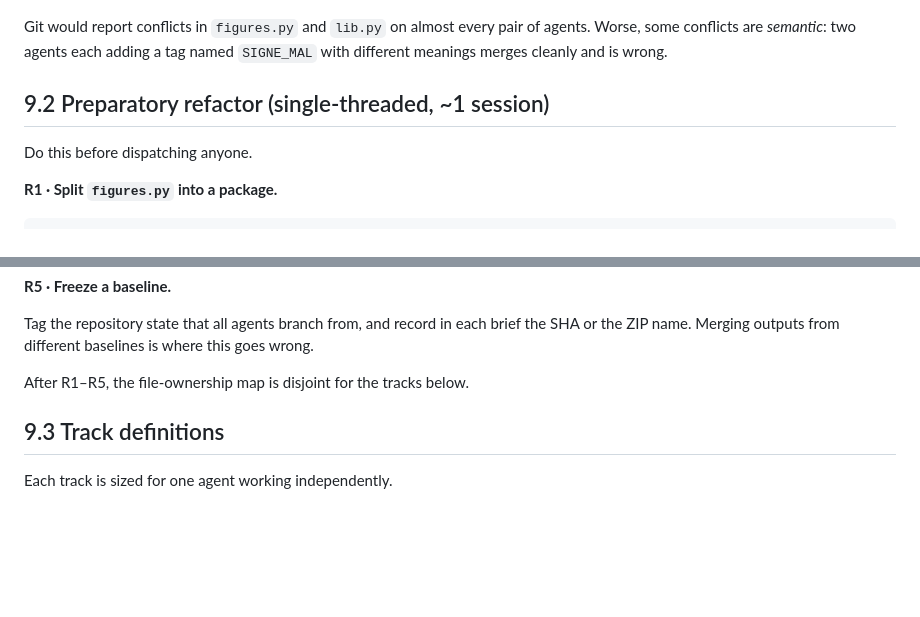
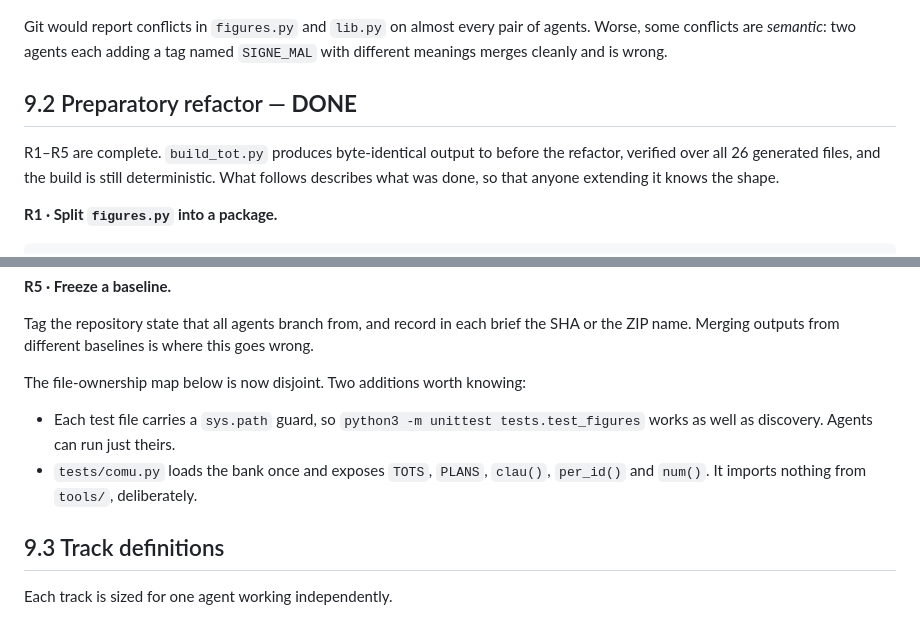
Before and after one commit to step-quiz/repas, a Markdown page: TECHNICAL-STATE.md, 2 parts joined by grey strips. Drawn GitHub-style; blank space fills up the shorter version.

```diff
--- a/TECHNICAL-STATE.md
+++ b/TECHNICAL-STATE.md
@@ -689,9 +689,12 @@ Git would report conflicts in `figures.py` and `lib.py` on almost every pair of
 agents. Worse, some conflicts are *semantic*: two agents each adding a tag named
 `SIGNE_MAL` with different meanings merges cleanly and is wrong.
 
-## 9.2 Preparatory refactor (single-threaded, ~1 session)
+## 9.2 Preparatory refactor — **DONE**
 
-Do this before dispatching anyone.
+R1–R5 are complete. `build_tot.py` produces byte-identical output to before
+the refactor, verified over all 26 generated files, and the build is still
+deterministic. What follows describes what was done, so that anyone extending
+it knows the shape.
 
 **R1 · Split `figures.py` into a package.**
 
@@ -734,7 +737,12 @@ Tag the repository state that all agents branch from, and record in each brief
 the SHA or the ZIP name. Merging outputs from different baselines is where this
 goes wrong.
 
-After R1–R5, the file-ownership map is disjoint for the tracks below.
+The file-ownership map below is now disjoint. Two additions worth knowing:
+
+- Each test file carries a `sys.path` guard, so `python3 -m unittest
+  tests.test_figures` works as well as discovery. Agents can run just theirs.
+- `tests/comu.py` loads the bank once and exposes `TOTS`, `PLANS`, `clau()`,
+  `per_id()` and `num()`. It imports nothing from `tools/`, deliberately.
 
 ## 9.3 Track definitions
 
```
